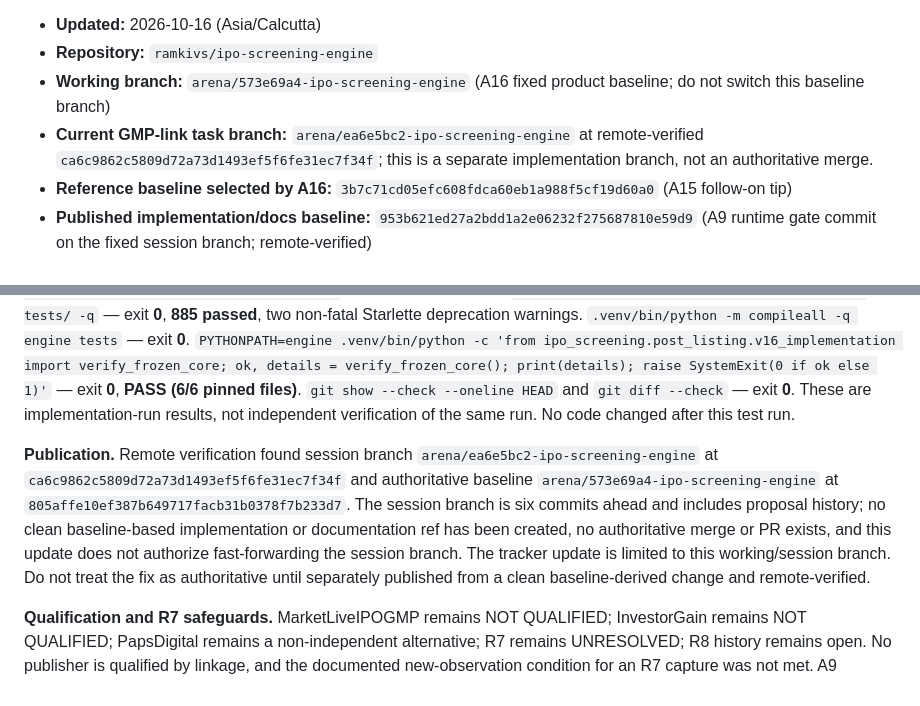
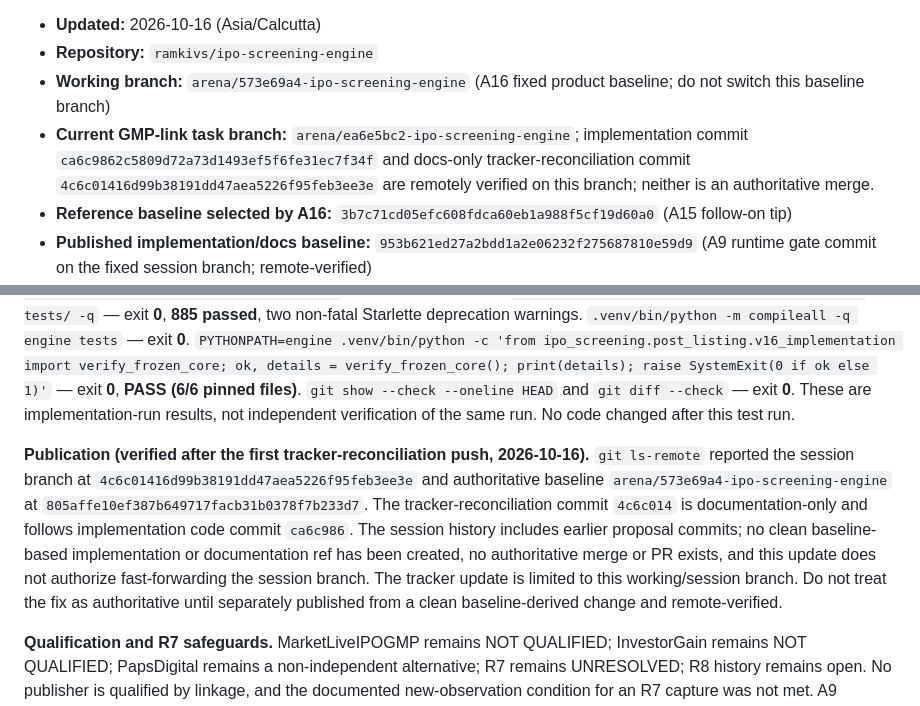
Before and after one commit to ramkivs/ipo-screening-engine, a Markdown page: handoff/authoritative/IPO_SCREENING_ENGINE_TRACKER.md, 2 parts joined by grey strips. Rendered like a GitHub page.

Commit message:
docs(gmp): clarify published session refs

```diff
--- a/handoff/authoritative/IPO_SCREENING_ENGINE_TRACKER.md
+++ b/handoff/authoritative/IPO_SCREENING_ENGINE_TRACKER.md
@@ -5,7 +5,7 @@
 - **Updated:** 2026-10-16 (Asia/Calcutta)
 - **Repository:** `ramkivs/ipo-screening-engine`
 - **Working branch:** `arena/573e69a4-ipo-screening-engine` (A16 fixed product baseline; do not switch this baseline branch)
-- **Current GMP-link task branch:** `arena/ea6e5bc2-ipo-screening-engine` at remote-verified `ca6c9862c5809d72a73d1493ef5f6fe31ec7f34f`; this is a separate implementation branch, not an authoritative merge.
+- **Current GMP-link task branch:** `arena/ea6e5bc2-ipo-screening-engine`; implementation commit `ca6c9862c5809d72a73d1493ef5f6fe31ec7f34f` and docs-only tracker-reconciliation commit `4c6c01416d99b38191dd47aea5226f95feb3ee3e` are remotely verified on this branch; neither is an authoritative merge.
 - **Reference baseline selected by A16:** `3b7c71cd05efc608fdca60eb1a988f5cf19d60a0` (A15 follow-on tip)
 - **Published implementation/docs baseline:** `953b621ed27a2bdd1a2e06232f275687810e59d9` (A9 runtime gate commit on the fixed session branch; remote-verified)
 - **A9 runtime implementation commit:** `953b621ed27a2bdd1a2e06232f275687810e59d9` (four changed file blobs independently matched the fetched remote ref)
@@ -287,6 +287,6 @@ No provider was contacted, and no GMP page was captured. The R7 capture conditio
 
 **Verification (on `ca6c9862c5809d72a73d1493ef5f6fe31ec7f34f`, before this tracker-only documentation edit).** `.venv/bin/python -m pytest tests/test_gmp_evidence_linkage.py tests/test_strict_evaluation_json.py tests/test_d1_d3_gmp_source_policy.py -q` — exit **0**, **128 passed**. `PYTHONPATH=engine .venv/bin/python -m pytest tests/ -q` — exit **0**, **885 passed**, two non-fatal Starlette deprecation warnings. `.venv/bin/python -m compileall -q engine tests` — exit **0**. `PYTHONPATH=engine .venv/bin/python -c 'from ipo_screening.post_listing.v16_implementation import verify_frozen_core; ok, details = verify_frozen_core(); print(details); raise SystemExit(0 if ok else 1)'` — exit **0**, **PASS (6/6 pinned files)**. `git show --check --oneline HEAD` and `git diff --check` — exit **0**. These are implementation-run results, not independent verification of the same run. No code changed after this test run.
 
-**Publication.** Remote verification found session branch `arena/ea6e5bc2-ipo-screening-engine` at `ca6c9862c5809d72a73d1493ef5f6fe31ec7f34f` and authoritative baseline `arena/573e69a4-ipo-screening-engine` at `805affe10ef387b649717facb31b0378f7b233d7`. The session branch is six commits ahead and includes proposal history; no clean baseline-based implementation or documentation ref has been created, no authoritative merge or PR exists, and this update does not authorize fast-forwarding the session branch. The tracker update is limited to this working/session branch. Do not treat the fix as authoritative until separately published from a clean baseline-derived change and remote-verified.
+**Publication (verified after the first tracker-reconciliation push, 2026-10-16).** `git ls-remote` reported the session branch at `4c6c01416d99b38191dd47aea5226f95feb3ee3e` and authoritative baseline `arena/573e69a4-ipo-screening-engine` at `805affe10ef387b649717facb31b0378f7b233d7`. The tracker-reconciliation commit `4c6c014` is documentation-only and follows implementation code commit `ca6c986`. The session history includes earlier proposal commits; no clean baseline-based implementation or documentation ref has been created, no authoritative merge or PR exists, and this update does not authorize fast-forwarding the session branch. The tracker update is limited to this working/session branch. Do not treat the fix as authoritative until separately published from a clean baseline-derived change and remote-verified.
 
 **Qualification and R7 safeguards.** MarketLiveIPOGMP remains NOT QUALIFIED; InvestorGain remains NOT QUALIFIED; PapsDigital remains a non-independent alternative; R7 remains UNRESOLVED; R8 history remains open. No publisher is qualified by linkage, and the documented new-observation condition for an R7 capture was not met. A9 remains fail-closed.
```
Also changed, not shown: other parts of handoff/authoritative/IPO_SCREENING_ENGINE_TRACKER.md (+1 -1 lines), docs/investigation/A9-GMP-SOURCE-POLICY-SELECTION-2026-10-15.md (+1 -1 lines), handoff/decisions/A18-gmp-evidence-linkage-contract.md (+2 -2 lines).
